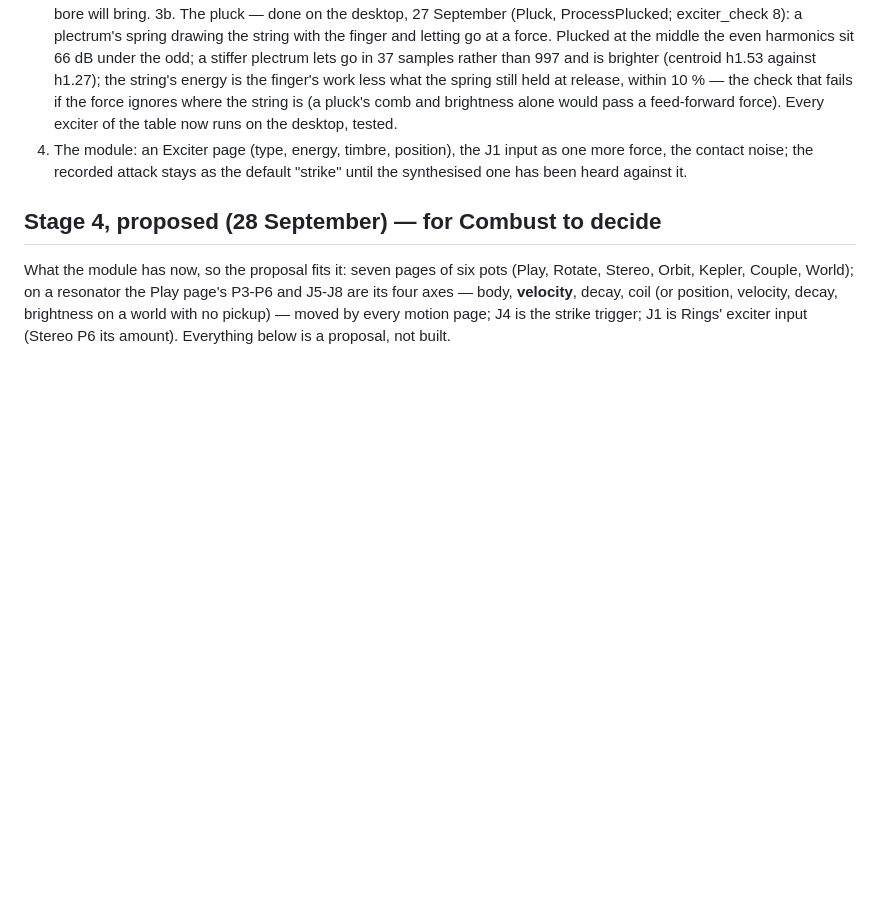
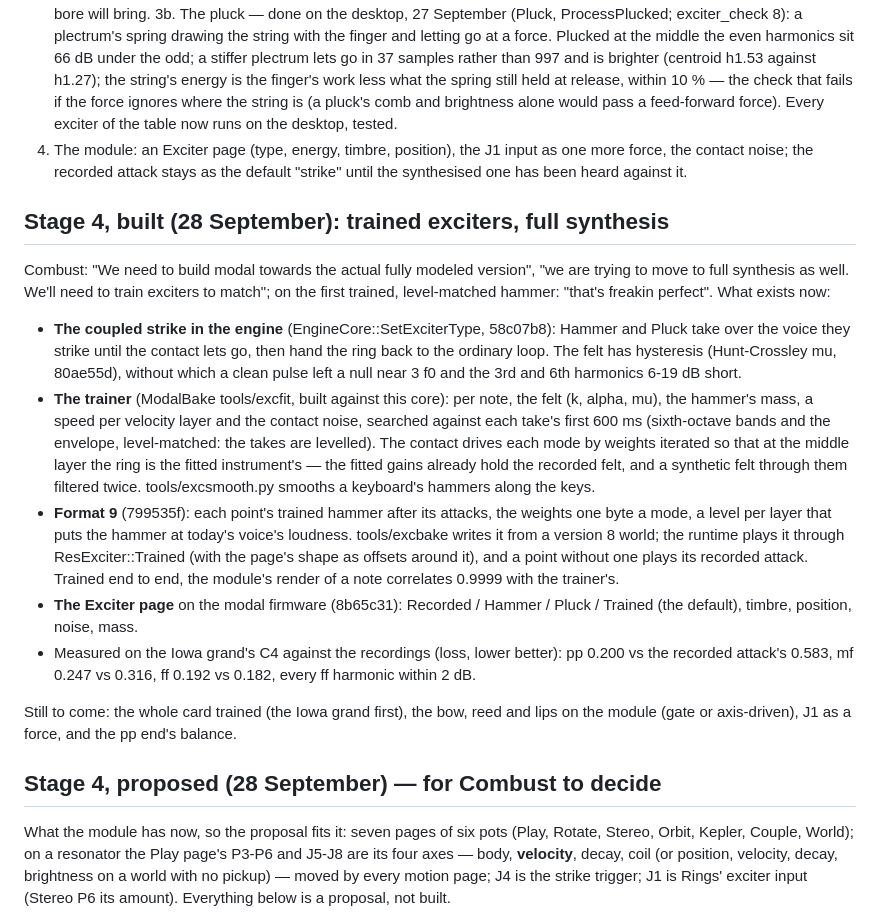
Before and after one commit to ErnestG4/Kyklophoria, a Markdown page: docs/exciters.md, the part around the change. GitHub-like rendering; blank space fills up the shorter version.

Commit message:
exciters.md: stage 4 as built — the coupled strike, the trainer, format 9, the page

```diff
--- a/docs/exciters.md
+++ b/docs/exciters.md
@@ -185,6 +185,43 @@ affordable at any polyphony; four at once is not the plan.
    input as one more force, the contact noise; the recorded attack stays as
    the default "strike" until the synthesised one has been heard against it.
 
+## Stage 4, built (28 September): trained exciters, full synthesis
+
+Combust: "We need to build modal towards the actual fully modeled version",
+"we are trying to move to full synthesis as well. We'll need to train exciters
+to match"; on the first trained, level-matched hammer: "that's freakin
+perfect". What exists now:
+
+- **The coupled strike in the engine** (EngineCore::SetExciterType, 58c07b8):
+  Hammer and Pluck take over the voice they strike until the contact lets go,
+  then hand the ring back to the ordinary loop. The felt has hysteresis
+  (Hunt-Crossley mu, 80ae55d), without which a clean pulse left a null near
+  3 f0 and the 3rd and 6th harmonics 6-19 dB short.
+- **The trainer** (ModalBake tools/excfit, built against this core): per note,
+  the felt (k, alpha, mu), the hammer's mass, a speed per velocity layer and
+  the contact noise, searched against each take's first 600 ms (sixth-octave
+  bands and the envelope, level-matched: the takes are levelled). The contact
+  drives each mode by weights iterated so that at the middle layer the ring
+  is the fitted instrument's — the fitted gains already hold the recorded
+  felt, and a synthetic felt through them filtered twice. tools/excsmooth.py
+  smooths a keyboard's hammers along the keys.
+- **Format 9** (799535f): each point's trained hammer after its attacks, the
+  weights one byte a mode, a level per layer that puts the hammer at today's
+  voice's loudness. tools/excbake writes it from a version 8 world; the
+  runtime plays it through ResExciter::Trained (with the page's shape as
+  offsets around it), and a point without one plays its recorded attack.
+  Trained end to end, the module's render of a note correlates 0.9999 with
+  the trainer's.
+- **The Exciter page** on the modal firmware (8b65c31): Recorded / Hammer /
+  Pluck / Trained (the default), timbre, position, noise, mass.
+- Measured on the Iowa grand's C4 against the recordings (loss, lower
+  better): pp 0.200 vs the recorded attack's 0.583, mf 0.247 vs 0.316, ff
+  0.192 vs 0.182, every ff harmonic within 2 dB.
+
+Still to come: the whole card trained (the Iowa grand first), the bow, reed
+and lips on the module (gate or axis-driven), J1 as a force, and the pp end's
+balance.
+
 ## Stage 4, proposed (28 September) — for Combust to decide
 
 What the module has now, so the proposal fits it: seven pages of six pots
```
